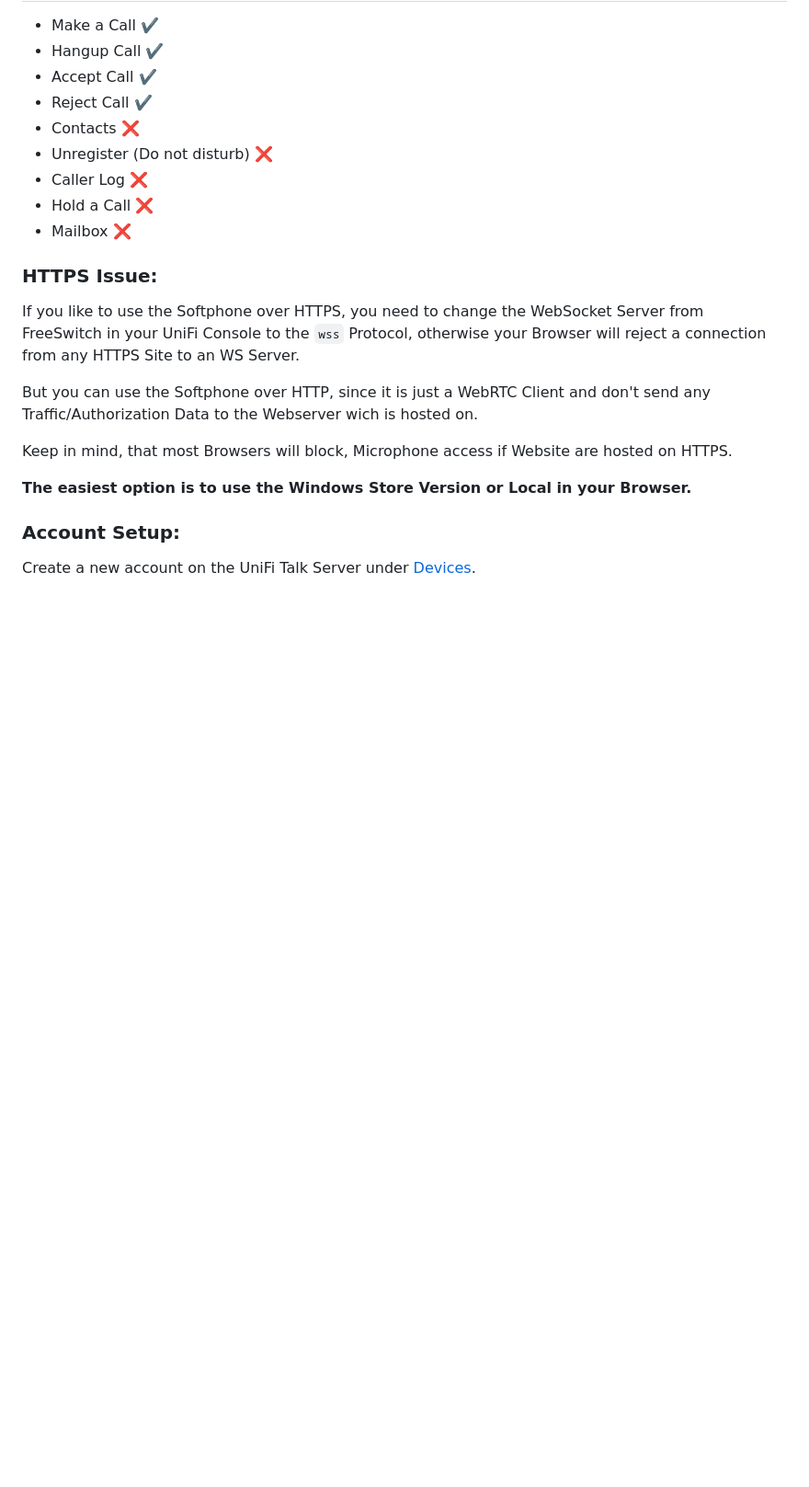
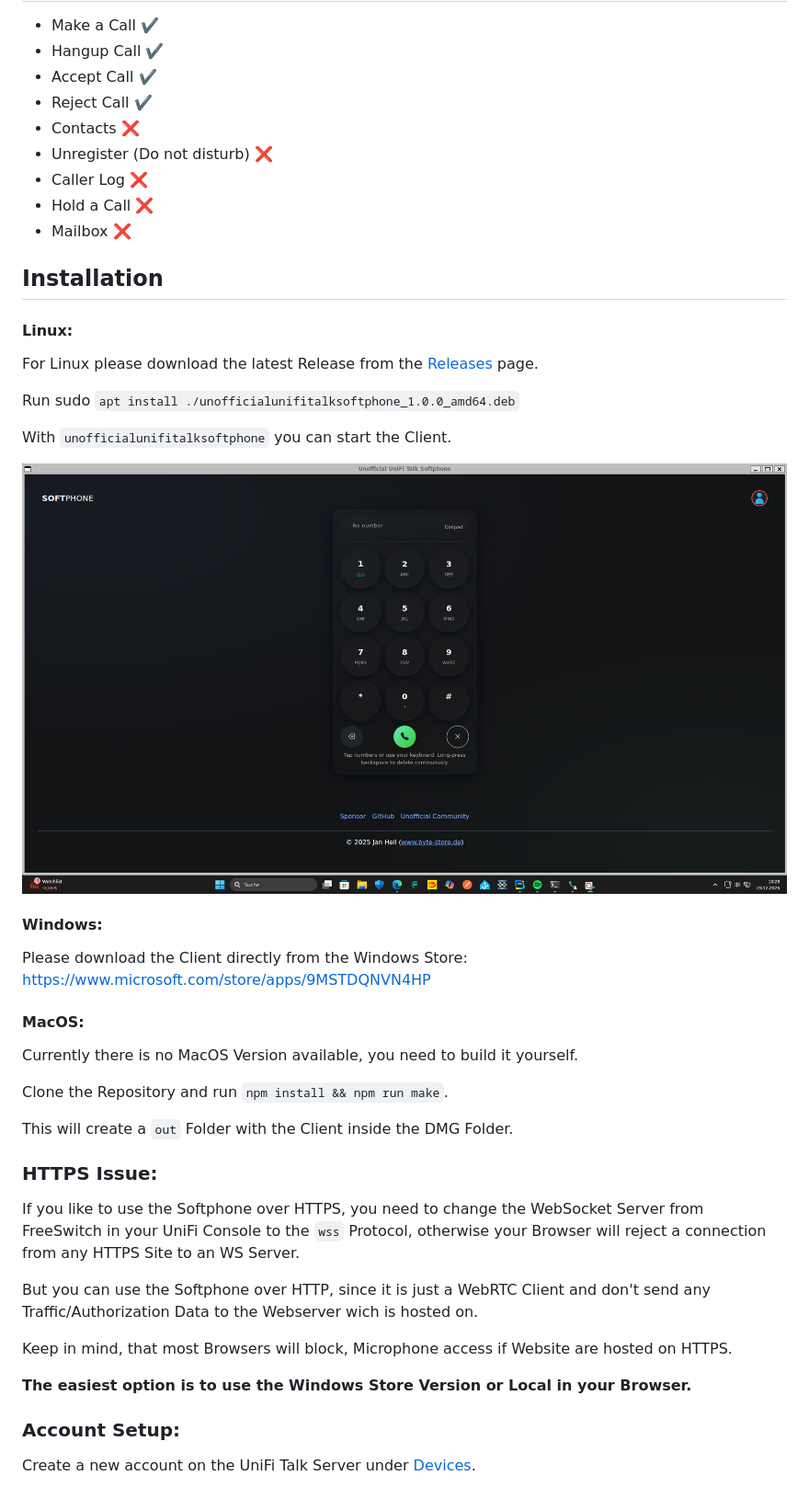
Before and after one commit to Gamer08YT/UniFi-Softphone, a Markdown page: README.md, the part around the change. Shown: that part at 92% size. Drawn GitHub-style; pictures changed too: img_2.png (added); blank space fills up the shorter version.

Commit message:
Add installation instructions to `README.md`, configure `forge.config.js` for Debian packaging, and include a new image asset (`img_2.png`).

```diff
--- a/README.md
+++ b/README.md
@@ -23,6 +23,30 @@ Contributions are welcome, maybe something nice will come of it :)
 - Caller Log ❌
 - Hold a Call ❌
 - Mailbox ❌
+
+## Installation
+
+#### Linux:
+
+For Linux please download the latest Release from the [Releases](https://github.com/Gamer08YT/UniFi-Softphone/releases) page.
+
+Run sudo `apt install ./unofficialunifitalksoftphone_1.0.0_amd64.deb`
+
+With `unofficialunifitalksoftphone` you can start the Client.
+
+![img_2.png](img_2.png)
+
+#### Windows:
+
+Please download the Client directly from the Windows Store: https://www.microsoft.com/store/apps/9MSTDQNVN4HP
+
+#### MacOS:
+
+Currently there is no MacOS Version available, you need to build it yourself.
+
+Clone the Repository and run `npm install && npm run make`.
+
+This will create a `out` Folder with the Client inside the DMG Folder.
 
 ### HTTPS Issue:
 
```
Also changed, not shown: 1 other file.
